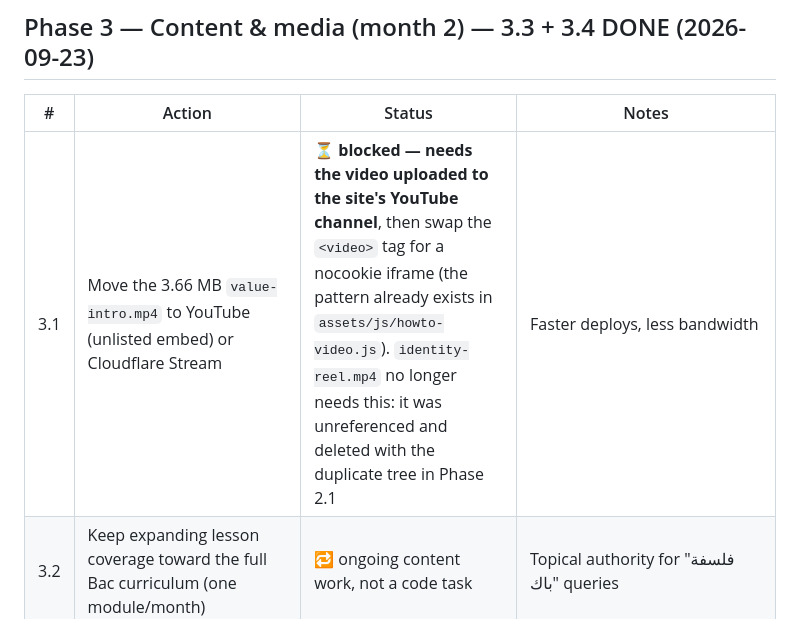
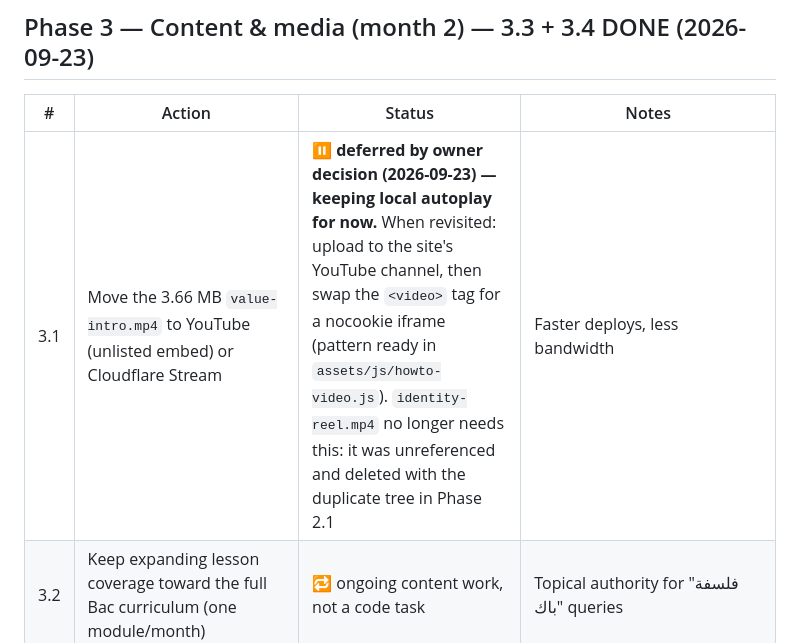
Before and after one commit to 01mohamedelyousfi-design/MAHABATLHIKMA, a Markdown page: audit/ACTION-PLAN.md, the part around the change. Rendered like a GitHub page.

Commit message:
docs(audit): mark Phase 3.1 deferred (keep local autoplay video for now)

```diff
--- a/audit/ACTION-PLAN.md
+++ b/audit/ACTION-PLAN.md
@@ -34,7 +34,7 @@ Migration scripts kept for the record: `scripts/repoint-lesson-assets.js`, `scri
 
 | # | Action | Status | Notes |
 |---|---|---|---|
-| 3.1 | Move the 3.66 MB `value-intro.mp4` to YouTube (unlisted embed) or Cloudflare Stream | ⏳ **blocked — needs the video uploaded to the site's YouTube channel**, then swap the `<video>` tag for a nocookie iframe (the pattern already exists in `assets/js/howto-video.js`). `identity-reel.mp4` no longer needs this: it was unreferenced and deleted with the duplicate tree in Phase 2.1 | Faster deploys, less bandwidth |
+| 3.1 | Move the 3.66 MB `value-intro.mp4` to YouTube (unlisted embed) or Cloudflare Stream | ⏸ **deferred by owner decision (2026-09-23) — keeping local autoplay for now.** When revisited: upload to the site's YouTube channel, then swap the `<video>` tag for a nocookie iframe (pattern ready in `assets/js/howto-video.js`). `identity-reel.mp4` no longer needs this: it was unreferenced and deleted with the duplicate tree in Phase 2.1 | Faster deploys, less bandwidth |
 | 3.2 | Keep expanding lesson coverage toward the full Bac curriculum (one module/month) | 🔁 ongoing content work, not a code task | Topical authority for "فلسفة باك" queries |
 | 3.3 | FAQ blocks (visible `<details>` accordions + `FAQPage` schema) added to prompts/booklet/skills pages — 5 Arabic Q&A per page, text-identical between markup and schema | ✅ done | New `npm run validate-schema`: 19 JSON-LD blocks parse; all 15 FAQ Q&A match visible content verbatim |
 | 3.4 | Responsive `srcset` for lesson cover images — extended to story images + philosophers hero headers (the real LCP elements) | ✅ done | 25 variants (480/768/1200w) via `scripts/generate-responsive-images.js` (`npm run images:responsive`); heroes got `fetchpriority="high"` + `sizes="100vw"`; story images got `width`/`height` (CLS) + lazy; covers handled in the `lessons/index.html` card template; `check-links.js` now validates `srcset` URLs too → **ALL CHECKS PASSED** |
```
